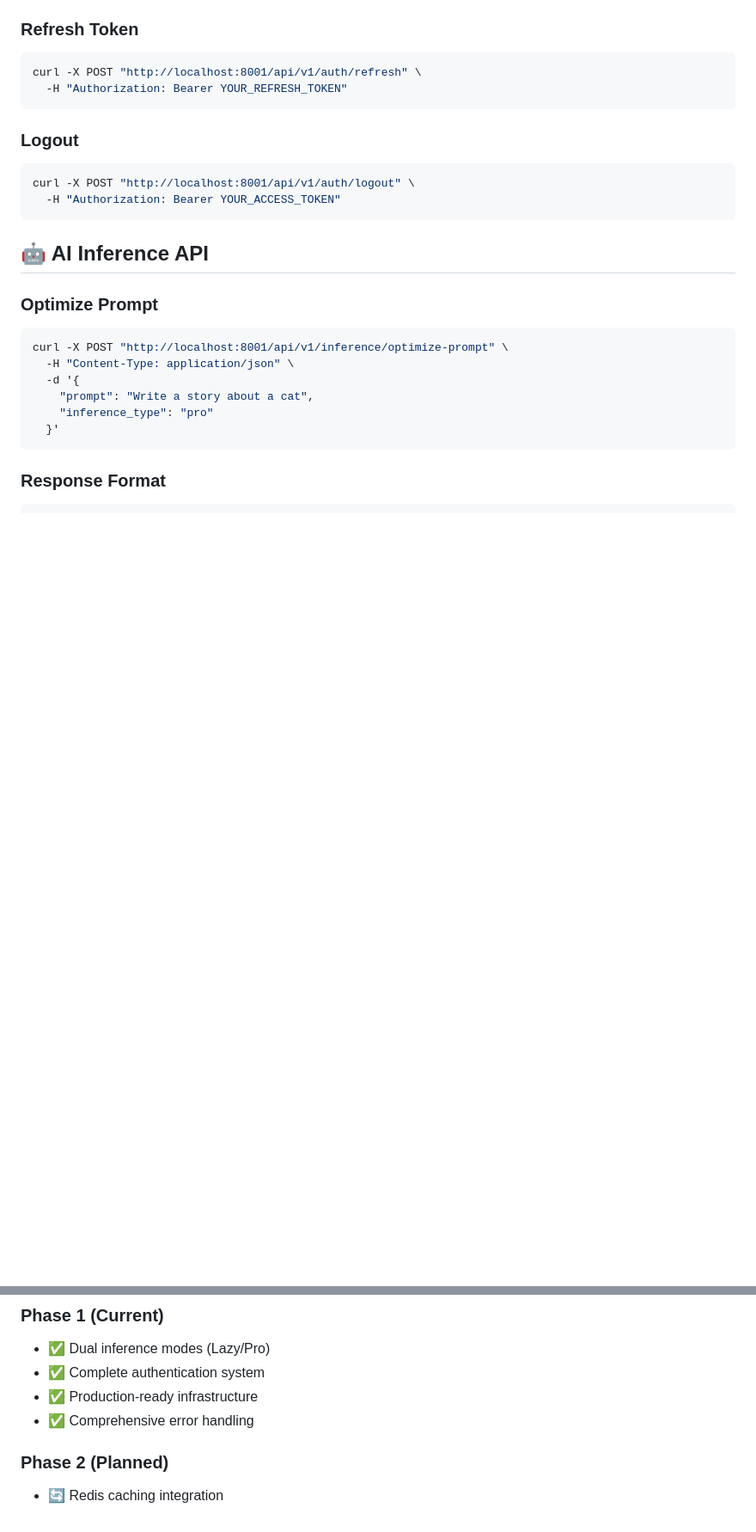
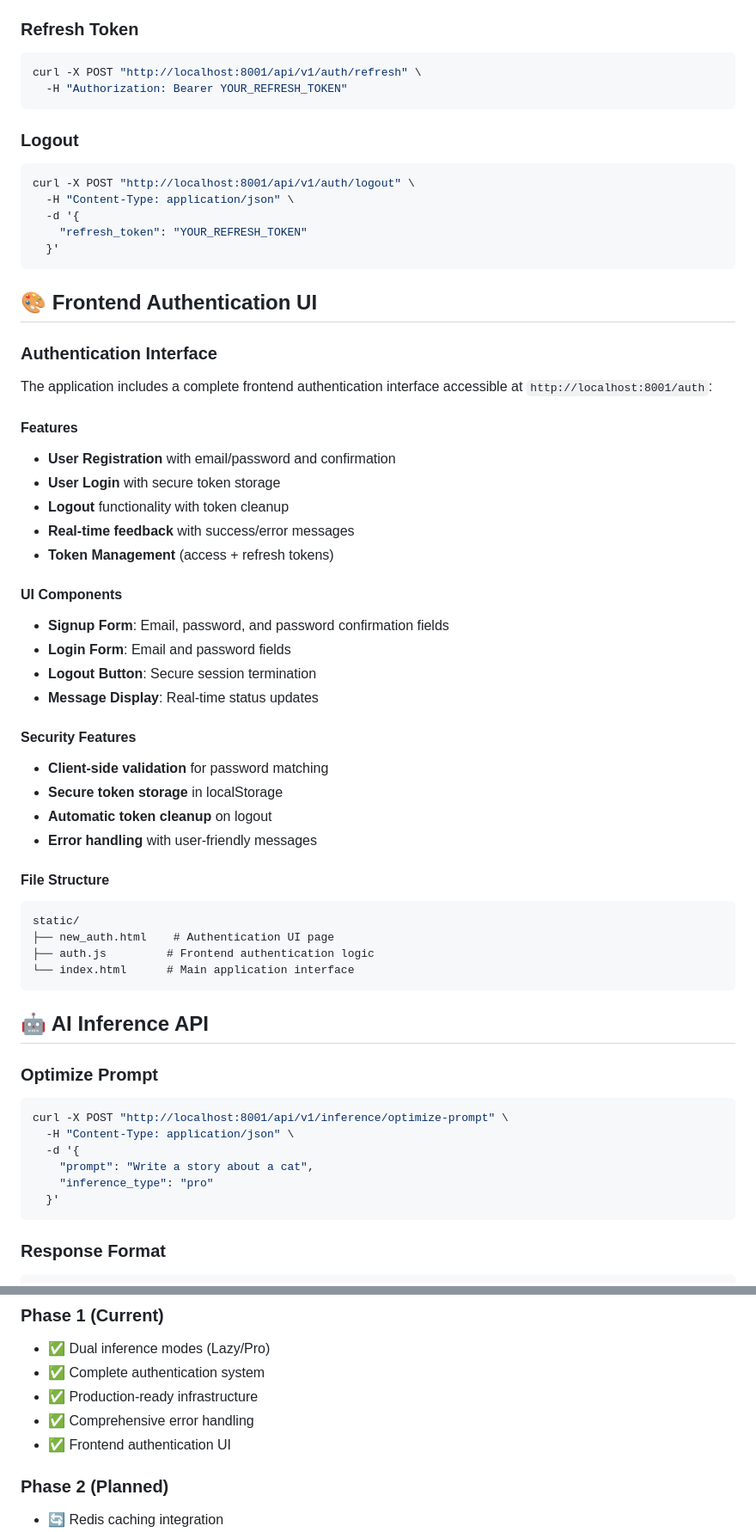
Before and after one commit to kid-sid/reprompt, a Markdown page: README.md, 2 parts joined by grey strips. Shown: that part at 86% size. GitHub-like rendering; blank space fills up the shorter version.

````diff
--- a/README.md
+++ b/README.md
@@ -187,7 +189,42 @@ curl -X POST "http://localhost:8001/api/v1/auth/refresh" \
 ### **Logout**
 ```bash
 curl -X POST "http://localhost:8001/api/v1/auth/logout" \
-  -H "Authorization: Bearer YOUR_ACCESS_TOKEN"
+  -H "Content-Type: application/json" \
+  -d '{
+    "refresh_token": "YOUR_REFRESH_TOKEN"
+  }'
+```
+
+## 🎨 Frontend Authentication UI
+
+### **Authentication Interface**
+The application includes a complete frontend authentication interface accessible at `http://localhost:8001/auth`:
+
+#### **Features**
+- **User Registration** with email/password and confirmation
+- **User Login** with secure token storage
+- **Logout** functionality with token cleanup
+- **Real-time feedback** with success/error messages
+- **Token Management** (access + refresh tokens)
+
+#### **UI Components**
+- **Signup Form**: Email, password, and password confirmation fields
+- **Login Form**: Email and password fields
+- **Logout Button**: Secure session termination
+- **Message Display**: Real-time status updates
+
+#### **Security Features**
+- **Client-side validation** for password matching
+- **Secure token storage** in localStorage
+- **Automatic token cleanup** on logout
+- **Error handling** with user-friendly messages
+
+#### **File Structure**
+```
+static/
+├── new_auth.html    # Authentication UI page
+├── auth.js         # Frontend authentication logic
+└── index.html      # Main application interface
 ```
 
 ## 🤖 AI Inference API
@@ -361,6 +398,7 @@ CMD ["uvicorn", "main:app", "--host", "0.0.0.0", "--port", "8001"]
 - ✅ Complete authentication system
 - ✅ Production-ready infrastructure
 - ✅ Comprehensive error handling
+- ✅ Frontend authentication UI
 
 ### **Phase 2 (Planned)**
 - 🔄 Redis caching integration
````
Also changed, not shown: other parts of README.md (+30 -4 lines).
